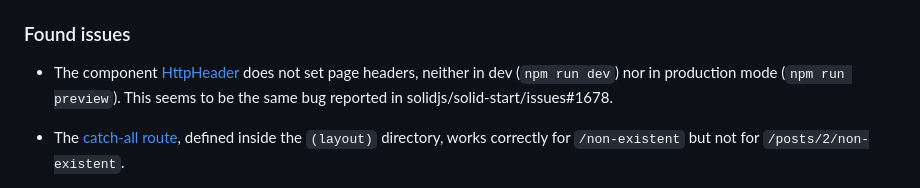
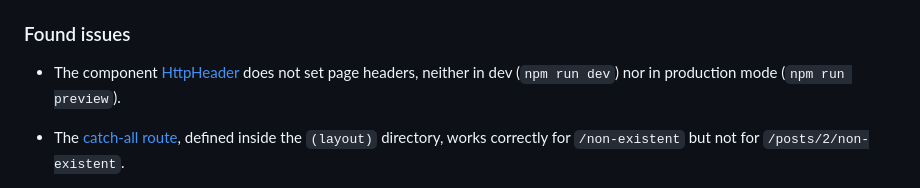
Before and after one commit to NawfelBgh/solid-start-example-ssr-cacheable-preload-dynamic, a Markdown page: README.md, the part around the change. Rendered like a GitHub page.

Commit message:
remove ref to wrong github issue

```diff
--- a/README.md
+++ b/README.md
@@ -66,7 +66,7 @@ This repo contains 2 versions:
 
 ### Found issues
 
-- The component [HttpHeader](https://docs.solidjs.com/solid-start/reference/server/http-header) does not set page headers, neither in dev (`npm run dev`) nor in production mode (`npm run preview`). This seems to be the same bug reported in solidjs/solid-start/issues#1678.
+- The component [HttpHeader](https://docs.solidjs.com/solid-start/reference/server/http-header) does not set page headers, neither in dev (`npm run dev`) nor in production mode (`npm run preview`).
 
 - The [catch-all route](src/routes/(layout)/[[...404]].tsx), defined inside the `(layout)` directory, works correctly for `/non-existent` but not for `/posts/2/non-existent`.
 
```
